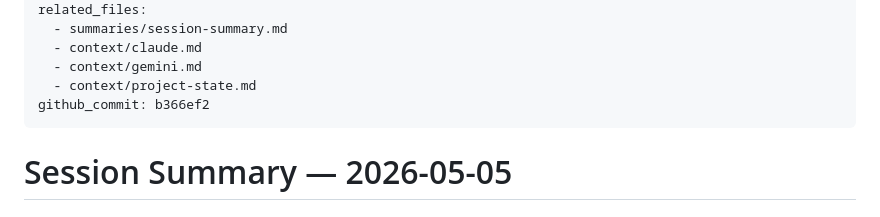
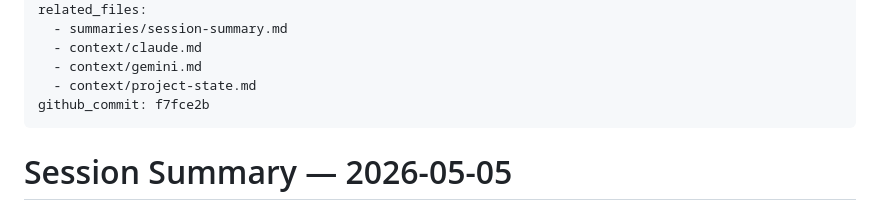
Before and after one commit to shxdowxxx/siznexus, a Markdown page: summaries/session-summary.md, the part around the change. GitHub-like rendering.

Commit message:
chore: patch commit hash into session summary SIZ-20260505-1200

```diff
--- a/summaries/session-summary.md
+++ b/summaries/session-summary.md
@@ -11,7 +11,7 @@ related_files:
   - context/claude.md
   - context/gemini.md
   - context/project-state.md
-github_commit: b366ef2
+github_commit: f7fce2b
 ---
 
 # Session Summary — 2026-05-05
```
